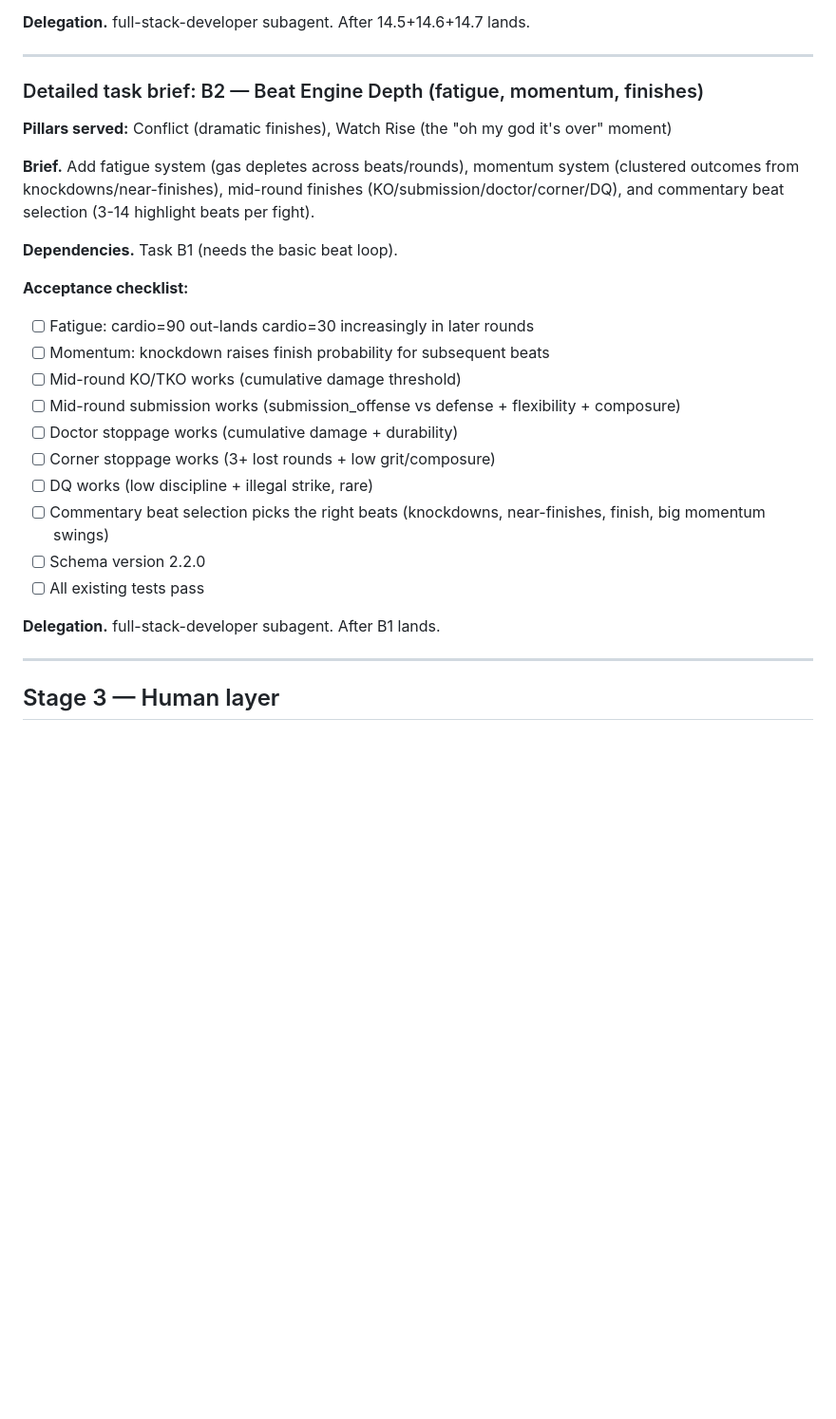
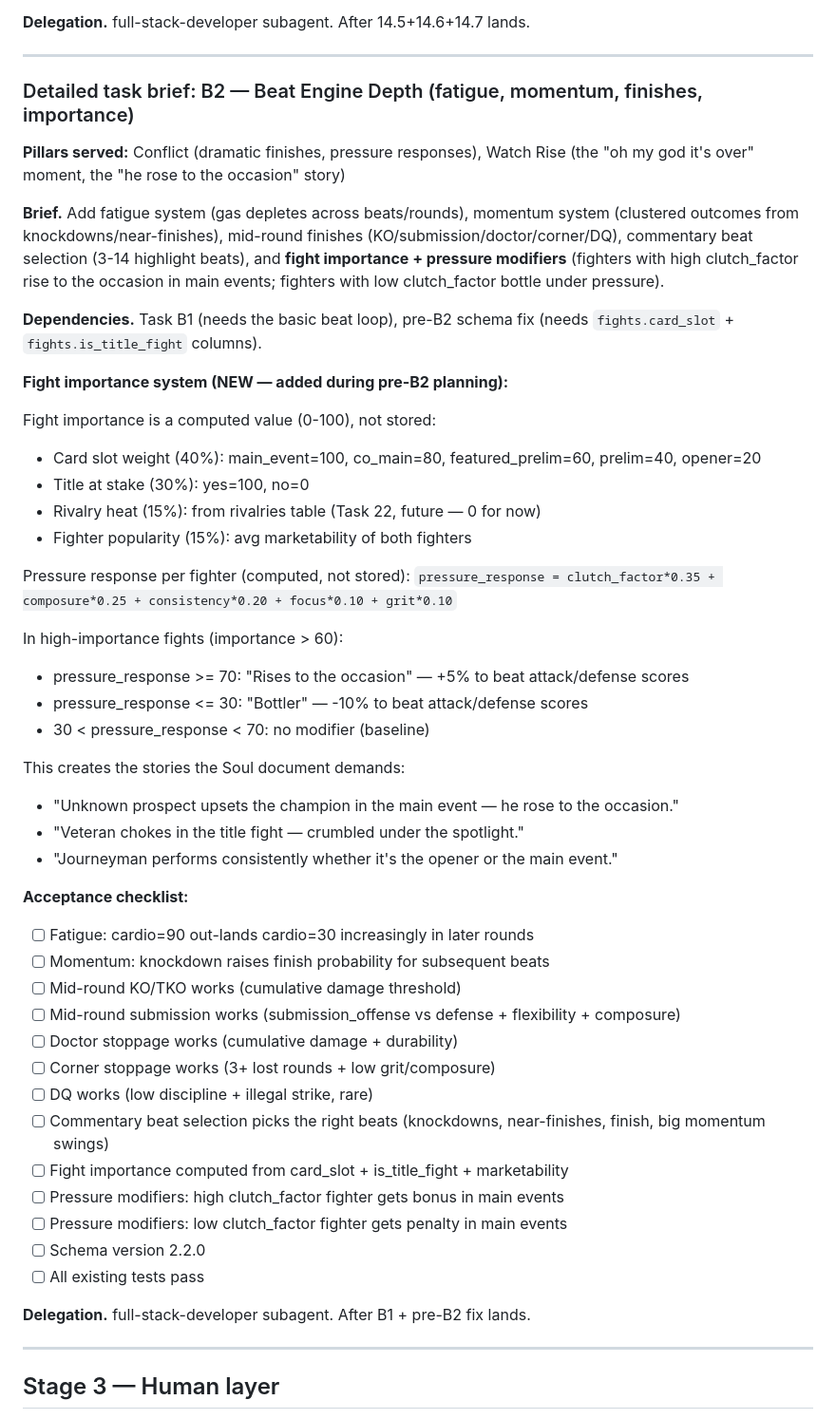
Before and after one commit to anthonycarre00-collab/cage-empire, a Markdown page: docs/STAGES.md, the part around one of its changes. Shown at 95% size. Rendered like a GitHub page; blank space fills up the shorter version.

```diff
--- a/docs/STAGES.md
+++ b/docs/STAGES.md
@@ -467,17 +509,41 @@ The `_resolve_outcome()` pure function from Task 3 is replaced.
 
 ---
 
-### Detailed task brief: B2 — Beat Engine Depth (fatigue, momentum, finishes)
+### Detailed task brief: B2 — Beat Engine Depth (fatigue, momentum, finishes, importance)
 
-**Pillars served:** Conflict (dramatic finishes), Watch Rise (the
-"oh my god it's over" moment)
+**Pillars served:** Conflict (dramatic finishes, pressure responses), Watch Rise
+(the "oh my god it's over" moment, the "he rose to the occasion" story)
 
-**Brief.** Add fatigue system (gas depletes across beats/rounds),
-momentum system (clustered outcomes from knockdowns/near-finishes),
-mid-round finishes (KO/submission/doctor/corner/DQ), and commentary
-beat selection (3-14 highlight beats per fight).
+**Brief.** Add fatigue system (gas depletes across beats/rounds), momentum
+system (clustered outcomes from knockdowns/near-finishes), mid-round finishes
+(KO/submission/doctor/corner/DQ), commentary beat selection (3-14 highlight
+beats), and **fight importance + pressure modifiers** (fighters with high
+clutch_factor rise to the occasion in main events; fighters with low
+clutch_factor bottle under pressure).
 
-**Dependencies.** Task B1 (needs the basic beat loop).
+**Dependencies.** Task B1 (needs the basic beat loop), pre-B2 schema fix
+(needs `fights.card_slot` + `fights.is_title_fight` columns).
+
+**Fight importance system (NEW — added during pre-B2 planning):**
+
+Fight importance is a computed value (0-100), not stored:
+- Card slot weight (40%): main_event=100, co_main=80, featured_prelim=60, prelim=40, opener=20
+- Title at stake (30%): yes=100, no=0
+- Rivalry heat (15%): from rivalries table (Task 22, future — 0 for now)
+- Fighter popularity (15%): avg marketability of both fighters
+
+Pressure response per fighter (computed, not stored):
+`pressure_response = clutch_factor*0.35 + composure*0.25 + consistency*0.20 + focus*0.10 + grit*0.10`
+
+In high-importance fights (importance > 60):
+- pressure_response >= 70: "Rises to the occasion" — +5% to beat attack/defense scores
+- pressure_response <= 30: "Bottler" — -10% to beat attack/defense scores
+- 30 < pressure_response < 70: no modifier (baseline)
+
+This creates the stories the Soul document demands:
+- "Unknown prospect upsets the champion in the main event — he rose to the occasion."
+- "Veteran chokes in the title fight — crumbled under the spotlight."
+- "Journeyman performs consistently whether it's the opener or the main event."
 
 **Acceptance checklist:**
 - [ ] Fatigue: cardio=90 out-lands cardio=30 increasingly in later rounds
@@ -488,10 +554,13 @@ beat selection (3-14 highlight beats per fight).
 - [ ] Corner stoppage works (3+ lost rounds + low grit/composure)
 - [ ] DQ works (low discipline + illegal strike, rare)
 - [ ] Commentary beat selection picks the right beats (knockdowns, near-finishes, finish, big momentum swings)
+- [ ] Fight importance computed from card_slot + is_title_fight + marketability
+- [ ] Pressure modifiers: high clutch_factor fighter gets bonus in main events
+- [ ] Pressure modifiers: low clutch_factor fighter gets penalty in main events
 - [ ] Schema version 2.2.0
 - [ ] All existing tests pass
 
-**Delegation.** full-stack-developer subagent. After B1 lands.
+**Delegation.** full-stack-developer subagent. After B1 + pre-B2 fix lands.
 
 ---
 
```
Also changed, not shown: other parts of docs/STAGES.md (+47 -5 lines), docs/MASTER_PLAN.md (+1 -0 lines).
